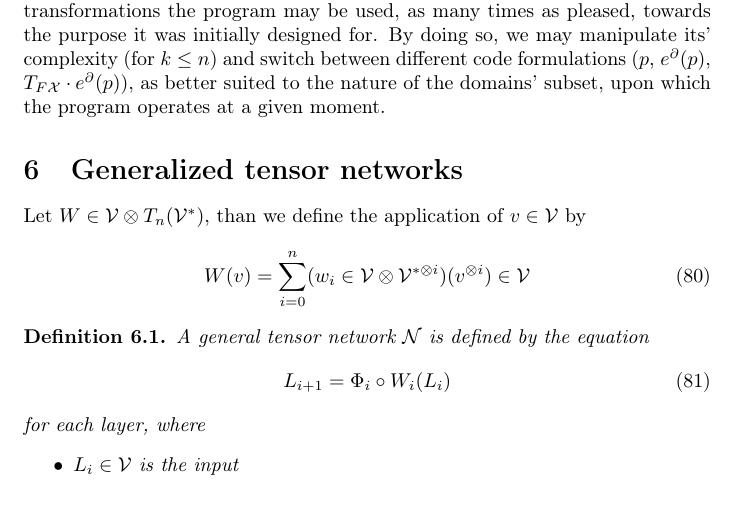
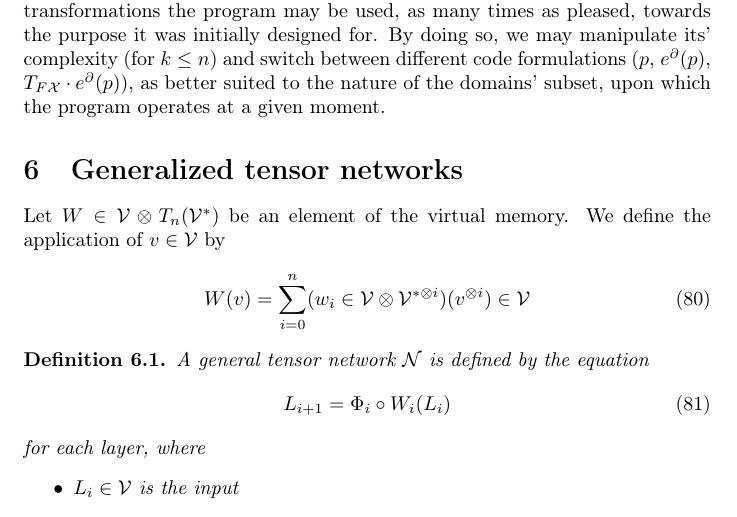
Before and after one commit to ZigaSajovic/dCpp, a LaTeX paper (Operational calculus on programming spaces and generalized tensor networks.tex): part of page 24 of 35, cut so that both start at the same text. Compiled offline with pdfLaTeX.

Commit message:
Clarification of Weights

```diff
--- a/Operational calculus on programming spaces and generalized tensor networks.tex
+++ b/Operational calculus on programming spaces and generalized tensor networks.tex
@@ -1165,7 +1165,7 @@ Thus, we have acquired a tool, enabling us to choose the complexity of arbitrary
 
 \section{Generalized tensor networks}\label{sec:generalTensorNet}
 
-Let $W\in \VV\otimes T_n(\VV^*)$, than we define the application of $v\in \VV$ by
+Let $W\in \VV\otimes T_n(\VV^*)$ be an element of the virtual memory. We define the application of $v\in \VV$ by
 \begin{equation}
 W(v)=\sum\limits_{i=0}^n(w_i\in \VV\otimes \VV^{*\otimes i})(v^{\otimes i})\in \VV
 \end{equation}
```
